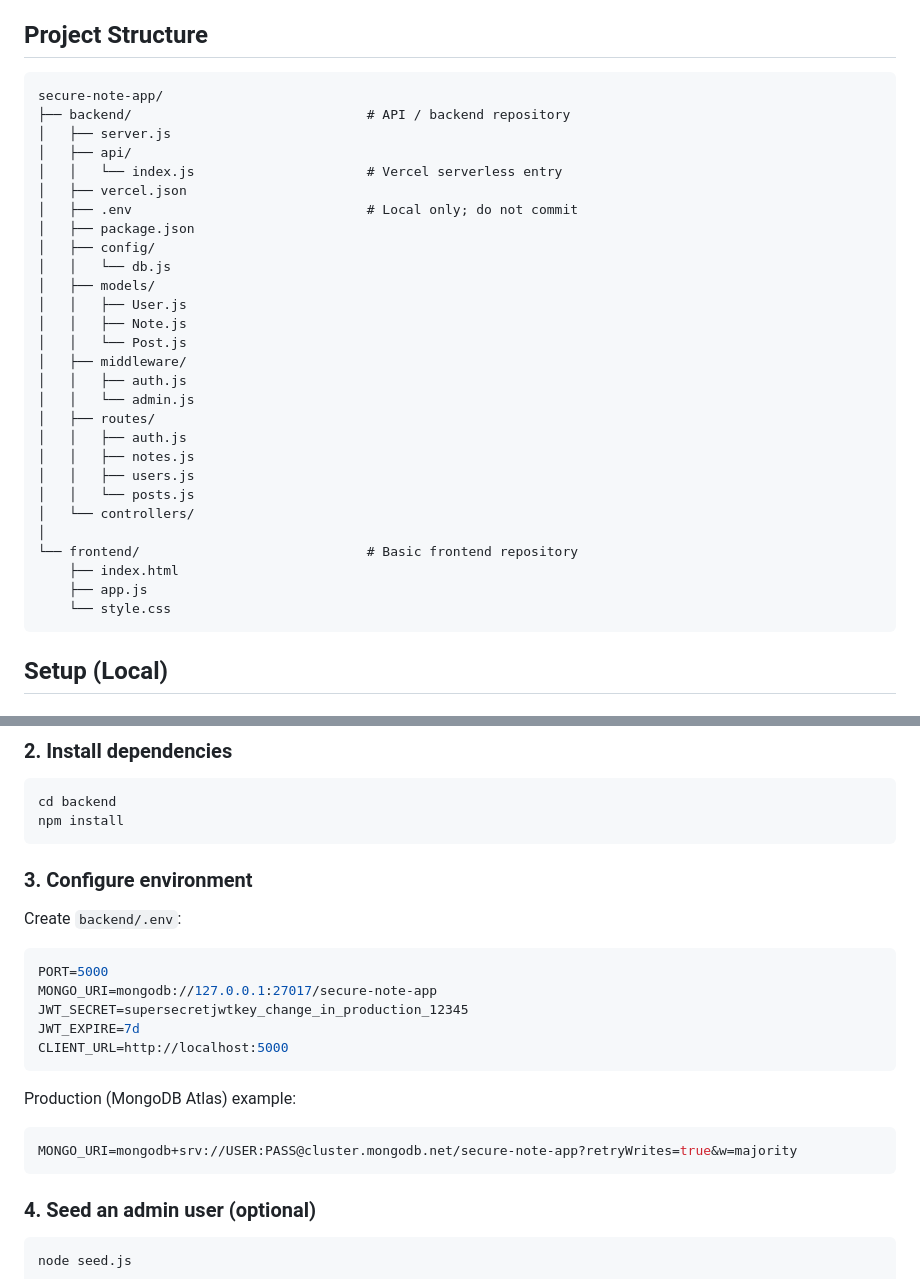
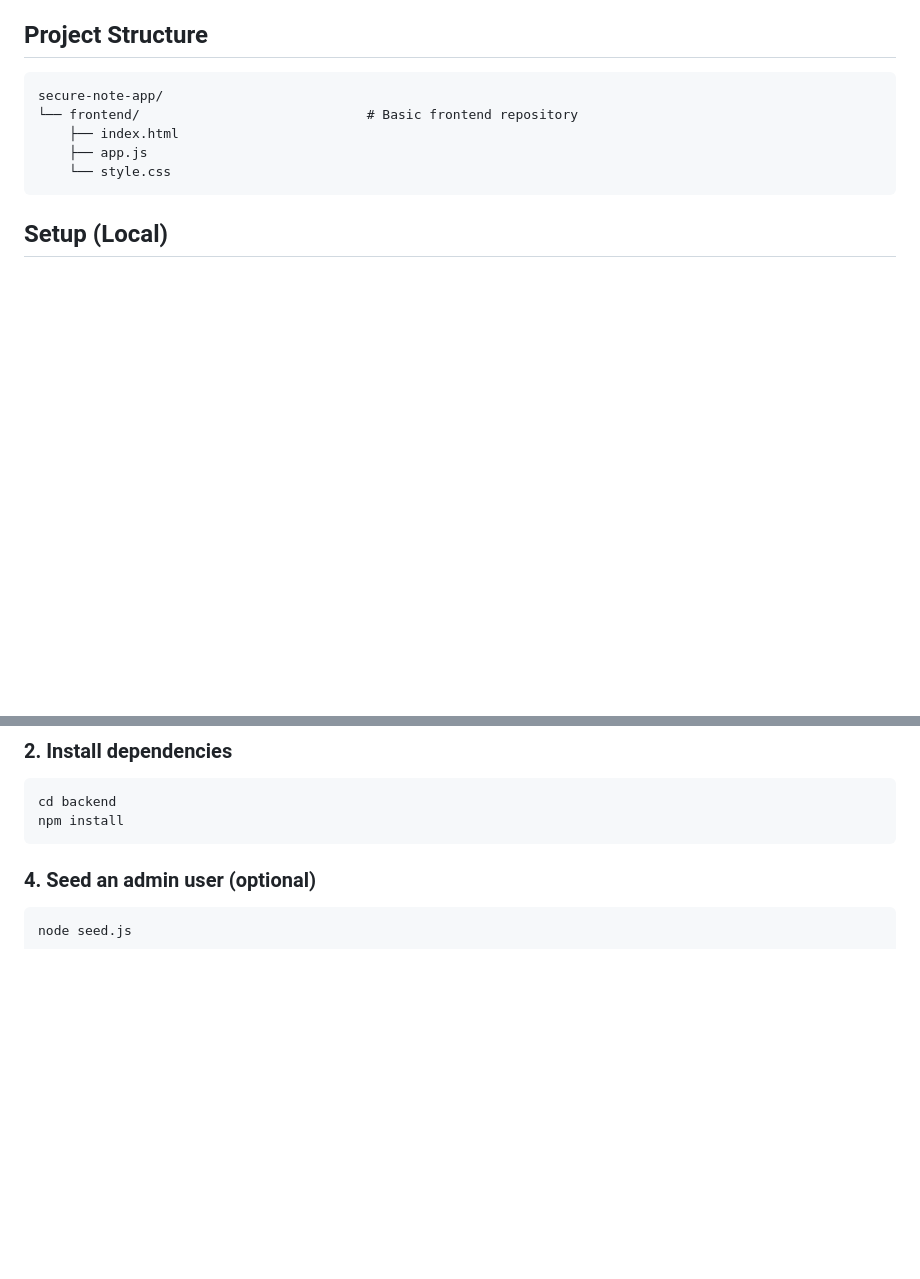
Before and after one commit to Sou963/Secure-Note-Taking-Application-frontend, a Markdown page: README.md, 2 parts joined by grey strips. Rendered like a GitHub page; blank space fills up the shorter version.

Commit message:
Update README to remove backend details
Removed backend structure and environment configuration details from the README.

````diff
--- a/README.md
+++ b/README.md
@@ -22,29 +22,6 @@ REST API + basic frontend with JWT authentication and role-based access control
 
 ```text
 secure-note-app/
-├── backend/                              # API / backend repository
-│   ├── server.js
-│   ├── api/
-│   │   └── index.js                      # Vercel serverless entry
-│   ├── vercel.json
-│   ├── .env                              # Local only; do not commit
-│   ├── package.json
-│   ├── config/
-│   │   └── db.js
-│   ├── models/
-│   │   ├── User.js
-│   │   ├── Note.js
-│   │   └── Post.js
-│   ├── middleware/
-│   │   ├── auth.js
-│   │   └── admin.js
-│   ├── routes/
-│   │   ├── auth.js
-│   │   ├── notes.js
-│   │   ├── users.js
-│   │   └── posts.js
-│   └── controllers/
-│
 └── frontend/                             # Basic frontend repository
     ├── index.html
     ├── app.js
@@ -62,24 +39,6 @@ Install and start MongoDB on `127.0.0.1:27017`, or use MongoDB Atlas and put the
 ```bash
 cd backend
 npm install
-```
-
-### 3. Configure environment
-
-Create `backend/.env`:
-
-```env
-PORT=5000
-MONGO_URI=mongodb://127.0.0.1:27017/secure-note-app
-JWT_SECRET=supersecretjwtkey_change_in_production_12345
-JWT_EXPIRE=7d
-CLIENT_URL=http://localhost:5000
-```
-
-Production (MongoDB Atlas) example:
-
-```env
-MONGO_URI=mongodb+srv://USER:PASS@cluster.mongodb.net/secure-note-app?retryWrites=true&w=majority
 ```
 
 ### 4. Seed an admin user (optional)
````
